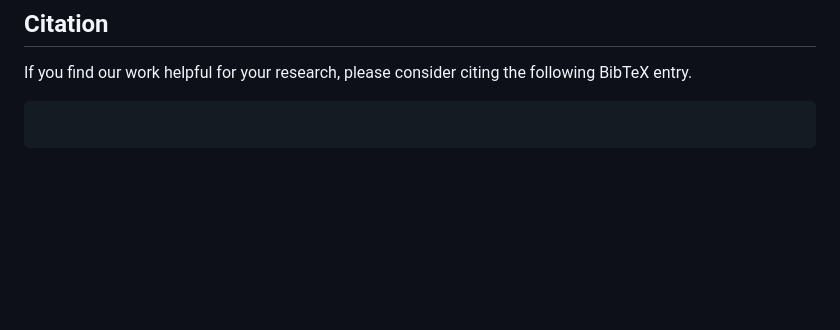
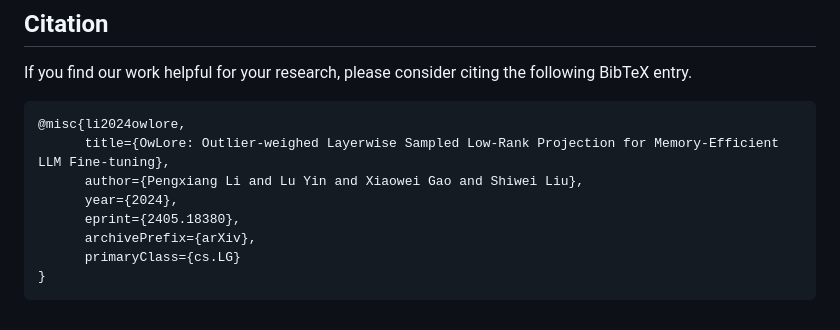
Before and after one commit to pixeli99/OwLore, a Markdown page: README.md, the part around one of its changes. Drawn GitHub-style; blank space fills up the shorter version.

Commit message:
add arxiv link

````diff
--- a/README.md
+++ b/README.md
@@ -120,5 +120,12 @@ This repository is build upon the [LMFlow](https://github.com/OptimalScale/LMFlo
 ## Citation
 If you find our work helpful for your research, please consider citing the following BibTeX entry.
 ```
-
+@misc{li2024owlore,
+      title={OwLore: Outlier-weighed Layerwise Sampled Low-Rank Projection for Memory-Efficient LLM Fine-tuning},
+      author={Pengxiang Li and Lu Yin and Xiaowei Gao and Shiwei Liu},
+      year={2024},
+      eprint={2405.18380},
+      archivePrefix={arXiv},
+      primaryClass={cs.LG}
+}
 ```
````
Also changed, not shown: other parts of README.md (+1 -1 lines).
